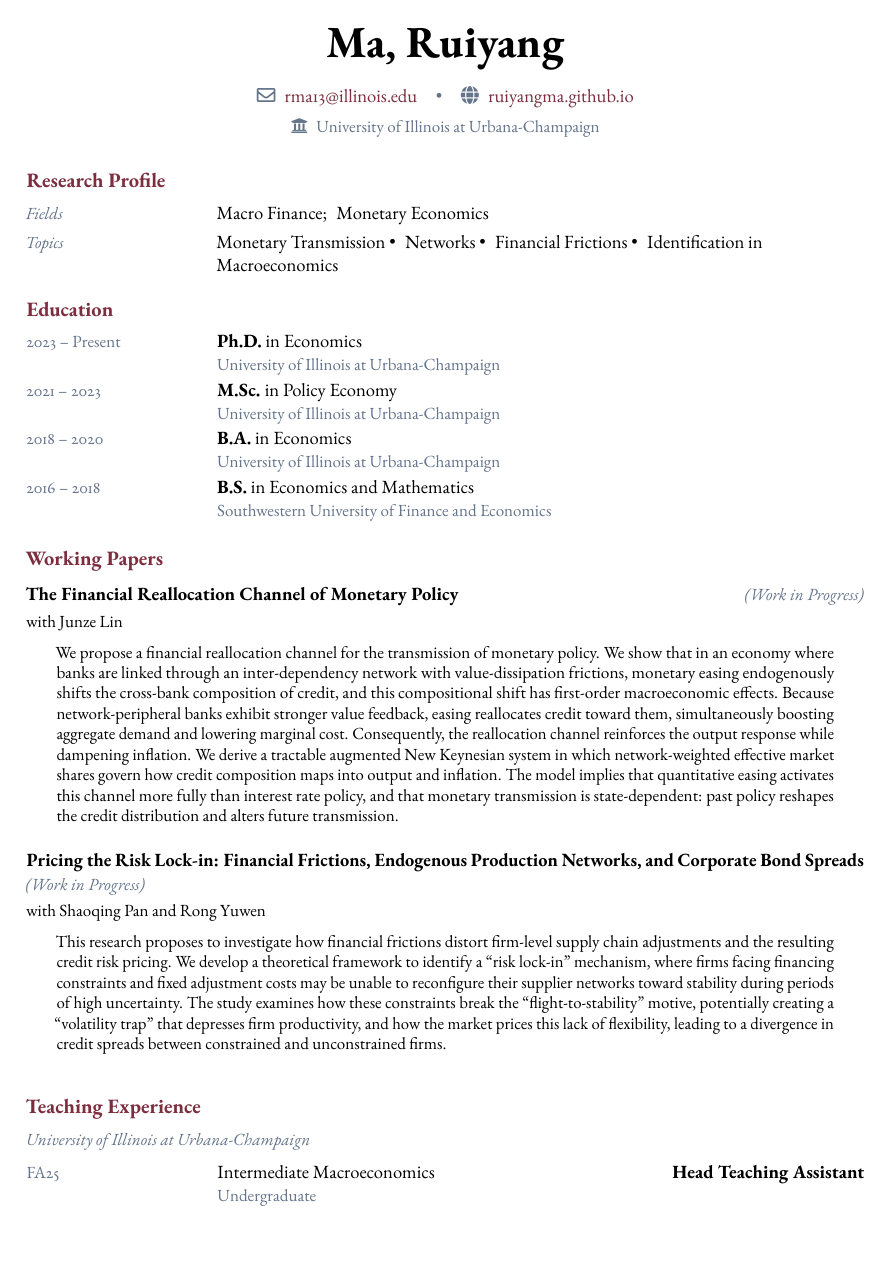
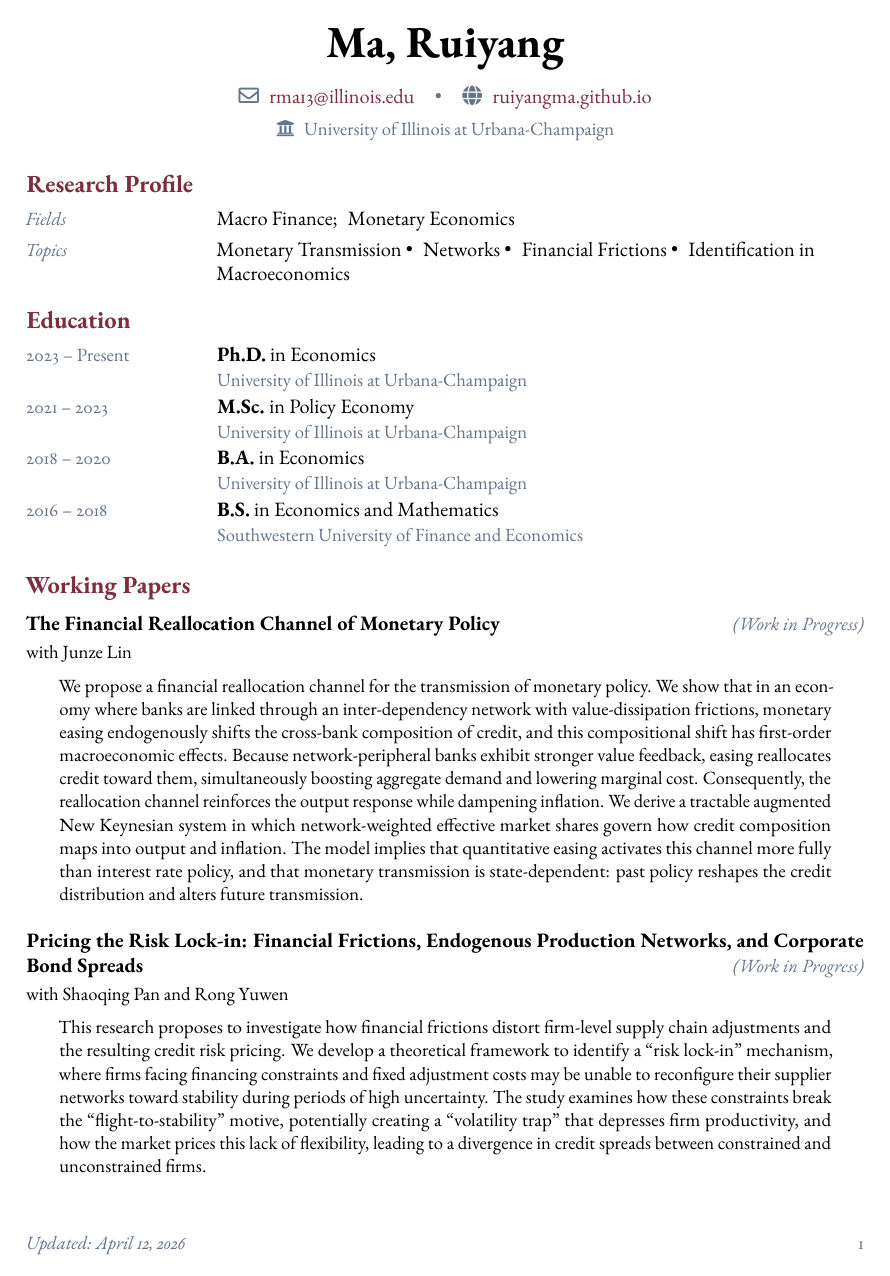
Before and after one commit to RuiyangMa/ruiyang-ma.github.io, a LaTeX CV (cv/cv.tex): page 1 of 2. Compiled offline with pdfLaTeX.

Commit message:
cv: 12pt font, updated date in bottom-left footer
Made-with: Cursor

```diff
--- a/cv/cv.tex
+++ b/cv/cv.tex
@@ -3,7 +3,7 @@
 %% Source of truth: ../CONTENT.md
 %% Compile: pdflatex cv.tex (run twice)
 %% ============================================================
-\documentclass[11pt, letterpaper]{article}
+\documentclass[12pt, letterpaper]{article}
 
 %% ---- Packages -----------------------------------------------
 \usepackage[T1]{fontenc}
@@ -22,6 +22,7 @@
 \usepackage{calc}
 \usepackage{parskip}
 \usepackage{fontawesome5}
+\usepackage{fancyhdr}
 
 %% ---- Colors -------------------------------------------------
 \definecolor{accent}{RGB}{124, 45, 62}
@@ -88,9 +89,14 @@
 }
 
 %% ============================================================
+\pagestyle{fancy}
+\fancyhf{}
+\renewcommand{\headrulewidth}{0pt}
+\fancyfoot[L]{\small\color{muted}\itshape Updated: \today}
+\fancyfoot[R]{\small\color{muted}\thepage}
+
 \begin{document}
-\thispagestyle{empty}
-\pagestyle{plain}
+\thispagestyle{fancy}
 
 %% ---- HEADER ------------------------------------------------
 \begin{center}
```
Also changed, not shown: assets/cv.pdf, cv/cv.pdf, cv/cv.tex (3 more changed lines), 1 other file.
